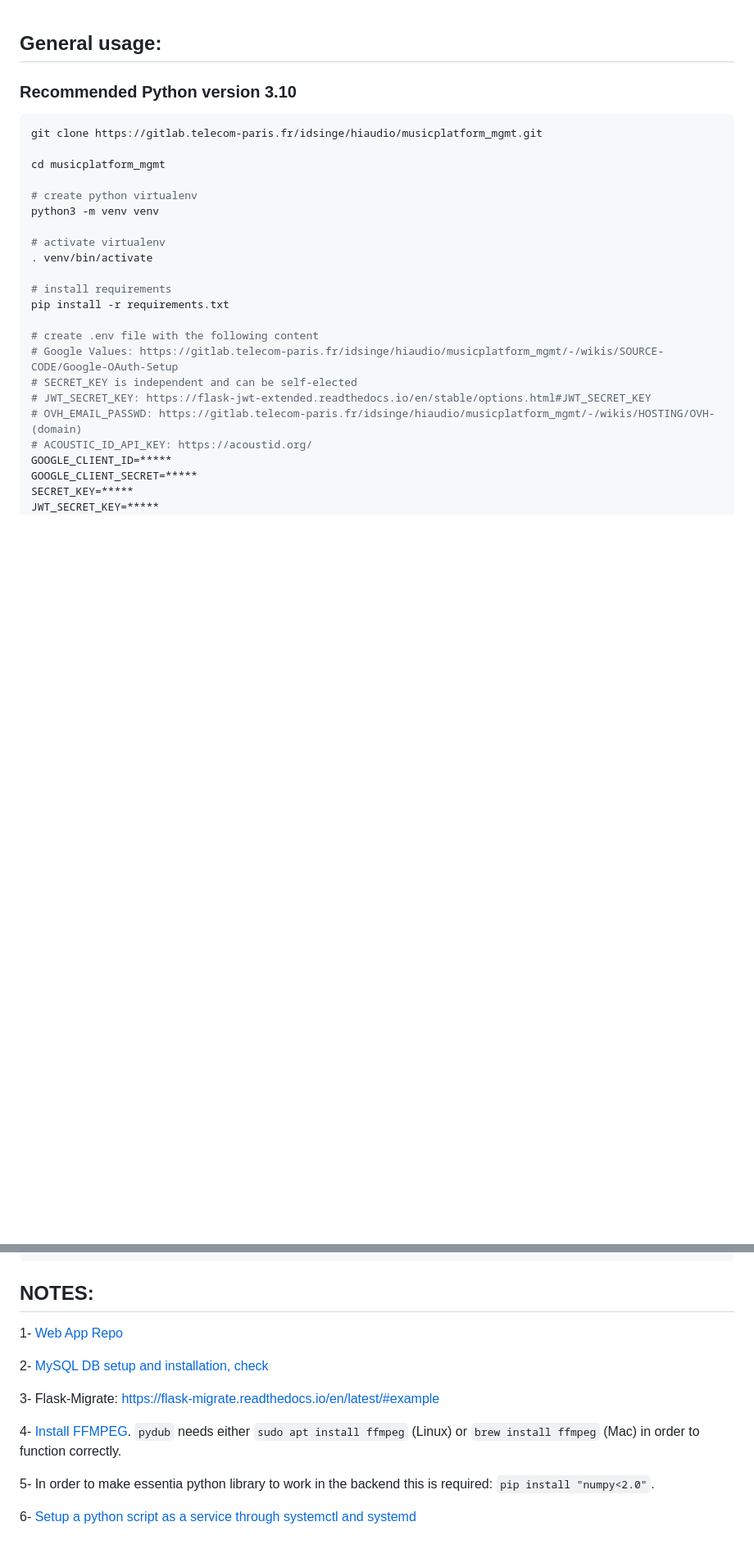
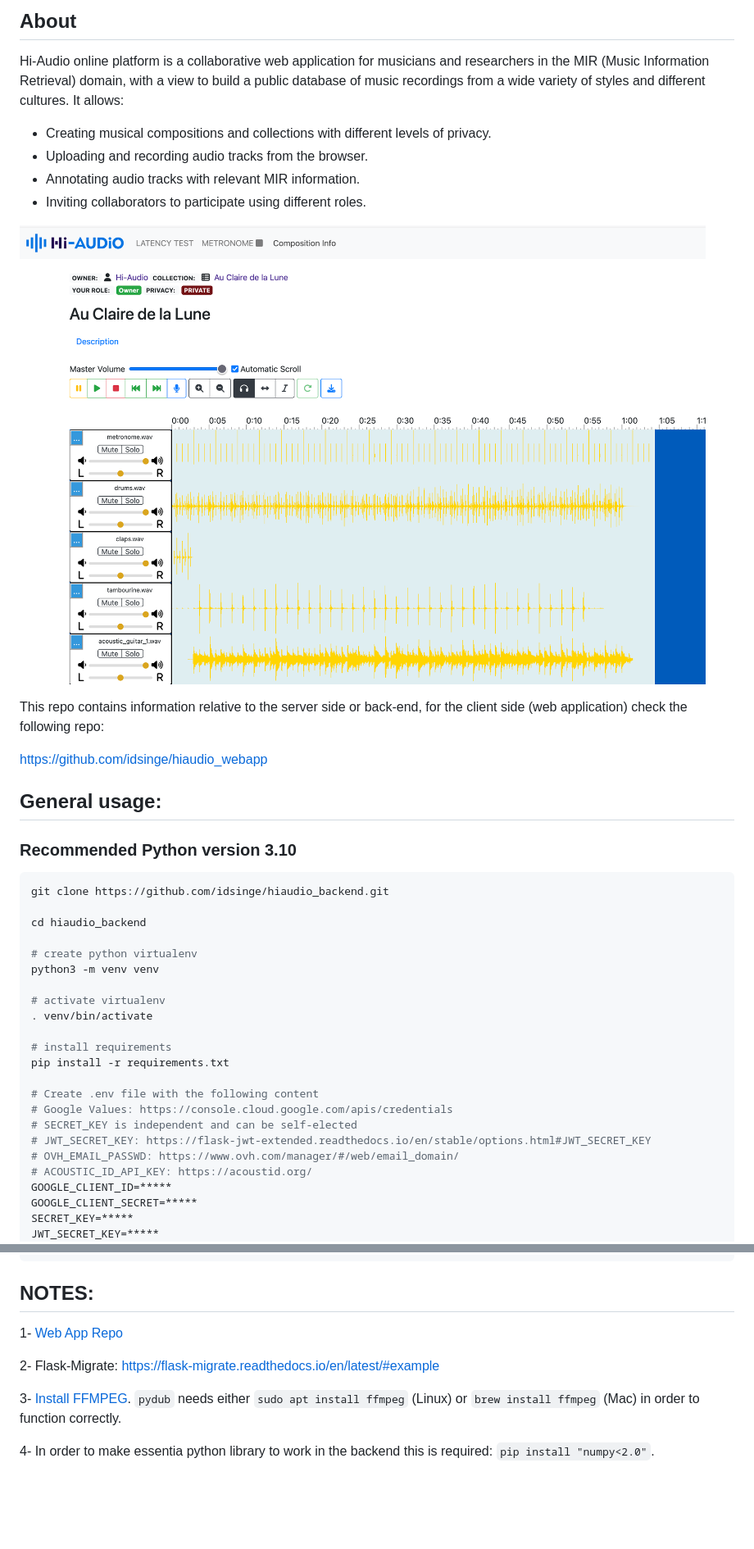
Before and after one commit to idsinge/hiaudio_backend, a Markdown page: README.md, 2 parts joined by grey strips. Shown: that part at 82% size. GitHub-like rendering; pictures changed too: doc/screenshot.png (added); blank space fills up the shorter version.

Commit message:
add license, update readme

````diff
--- a/README.md
+++ b/README.md
@@ -1,12 +1,28 @@
+## About
+
+Hi-Audio online platform is a collaborative web application for musicians and researchers in the MIR (Music Information Retrieval) domain, with a view to build a public database of music recordings from a wide variety of styles and different cultures. It allows:
+
+- Creating musical compositions and collections with different levels of privacy.
+- Uploading and recording audio tracks from the browser.
+- Annotating audio tracks with relevant MIR information.
+- Inviting collaborators to participate using different roles.
+
+![screenshot](doc/screenshot.png)
+
+This repo contains information relative to the server side or back-end, for the client side (web application) check the following repo:
+
+https://github.com/idsinge/hiaudio_webapp
+
+
 ## General usage:
 
 ### Recommended Python version 3.10
 
 
 ```bash
-git clone https://gitlab.telecom-paris.fr/idsinge/hiaudio/musicplatform_mgmt.git
+git clone https://github.com/idsinge/hiaudio_backend.git
 
-cd musicplatform_mgmt
+cd hiaudio_backend
 
 # create python virtualenv
 python3 -m venv venv
@@ -17,11 +33,11 @@ python3 -m venv venv
 # install requirements
 pip install -r requirements.txt
 
-# create .env file with the following content
-# Google Values: https://gitlab.telecom-paris.fr/idsinge/hiaudio/musicplatform_mgmt/-/wikis/SOURCE-CODE/Google-OAuth-Setup
+# Create .env file with the following content
+# Google Values: https://console.cloud.google.com/apis/credentials
 # SECRET_KEY is independent and can be self-elected
 # JWT_SECRET_KEY: https://flask-jwt-extended.readthedocs.io/en/stable/options.html#JWT_SECRET_KEY
-# OVH_EMAIL_PASSWD: https://gitlab.telecom-paris.fr/idsinge/hiaudio/musicplatform_mgmt/-/wikis/HOSTING/OVH-(domain)
+# OVH_EMAIL_PASSWD: https://www.ovh.com/manager/#/web/email_domain/
 # ACOUSTIC_ID_API_KEY: https://acoustid.org/
 GOOGLE_CLIENT_ID=*****
 GOOGLE_CLIENT_SECRET=*****
@@ -139,10 +154,6 @@ python process_audio_thread/process_audio_thread.py
 
-2- [MySQL DB setup and installation, check](https://gitlab.telecom-paris.fr/idsinge/hiaudio/musicplatform_mgmt/-/wikis/SOURCE-CODE/DB/Change-DB-type-to-MySQL)
+2- Flask-Migrate: https://flask-migrate.readthedocs.io/en/latest/#example
 
-3- Flask-Migrate: https://flask-migrate.readthedocs.io/en/latest/#example
+3- [Install FFMPEG](https://gist.github.com/barbietunnie/47a3de3de3274956617ce092a3bc03a1). `pydub` needs either `sudo apt install ffmpeg` (Linux) or `brew install ffmpeg` (Mac) in order to function correctly.
 
-4- [Install FFMPEG](https://gist.github.com/barbietunnie/47a3de3de3274956617ce092a3bc03a1). `pydub` needs either `sudo apt install ffmpeg` (Linux) or `brew install ffmpeg` (Mac) in order to function correctly.
-
-5- In order to make essentia python library to work in the backend this is required: `pip install "numpy<2.0"`.
-
-6- [Setup a python script as a service through systemctl and systemd](https://gitlab.telecom-paris.fr/idsinge/hiaudio/musicplatform_mgmt/-/wikis/HOSTING/Setup-a-python-script-as-a-service-through-systemctl-and-systemd)
+4- In order to make essentia python library to work in the backend this is required: `pip install "numpy<2.0"`.
````
Also changed, not shown: other parts of README.md (+10 -11 lines), LICENSE.md (added, +21 -0 lines).
